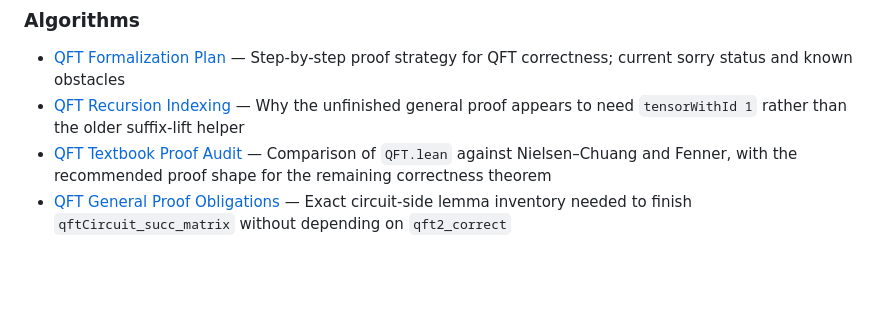
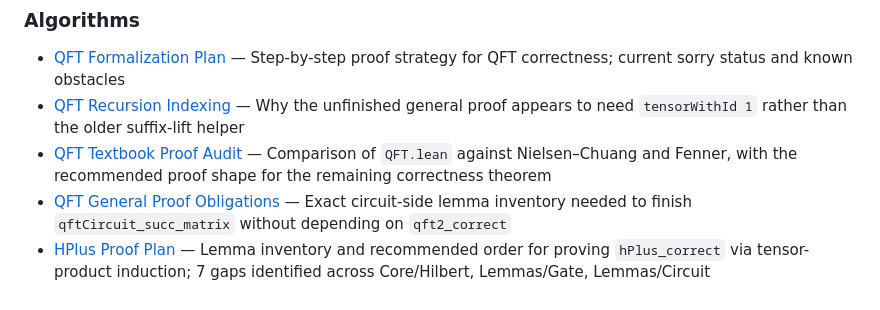
Before and after one commit to ian-turner/autoquantum, a Markdown page: notes/home.md, the part around the change. Rendered like a GitHub page; blank space fills up the shorter version.

Commit message:
Document HPlus proof plan: tensor-product induction strategy and lemma gaps
Co-Authored-By: Claude Sonnet 4.6 <noreply@anthropic.com>

```diff
--- a/notes/home.md
+++ b/notes/home.md
@@ -47,3 +47,4 @@ cd lean && lake update && lake exe cache get && lake build AutoQuantum
 - [QFT Recursion Indexing](qft-recursion-indexing.md) — Why the unfinished general proof appears to need `tensorWithId 1` rather than the older suffix-lift helper
 - [QFT Textbook Proof Audit](qft-textbook-proof-audit.md) — Comparison of `QFT.lean` against Nielsen–Chuang and Fenner, with the recommended proof shape for the remaining correctness theorem
 - [QFT General Proof Obligations](qft-general-proof-obligations.md) — Exact circuit-side lemma inventory needed to finish `qftCircuit_succ_matrix` without depending on `qft2_correct`
+- [HPlus Proof Plan](hplus-proof-plan.md) — Lemma inventory and recommended order for proving `hPlus_correct` via tensor-product induction; 7 gaps identified across Core/Hilbert, Lemmas/Gate, Lemmas/Circuit
```
Also changed, not shown: notes/hplus-proof-plan.md (added, +133 -0 lines).
